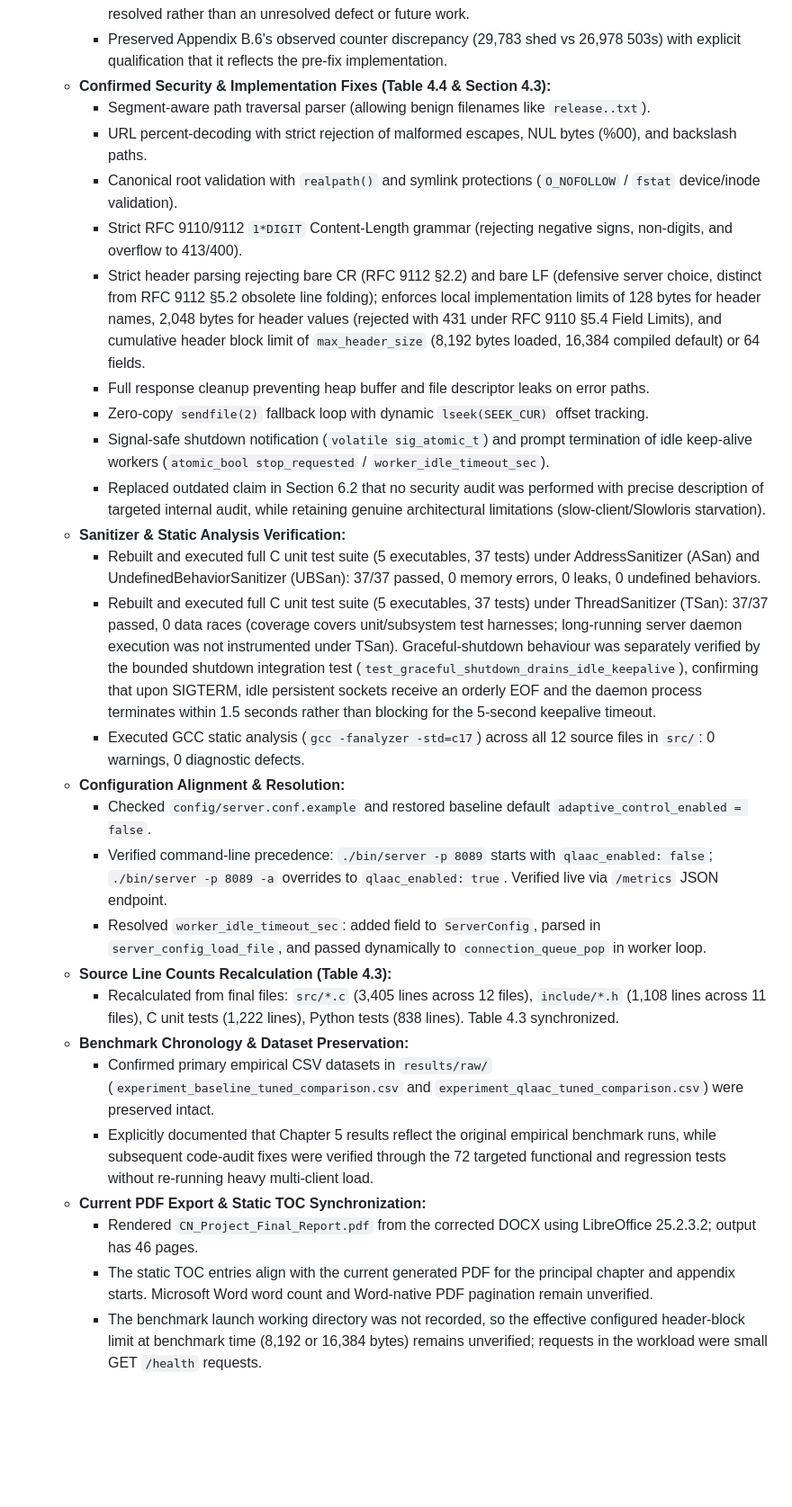
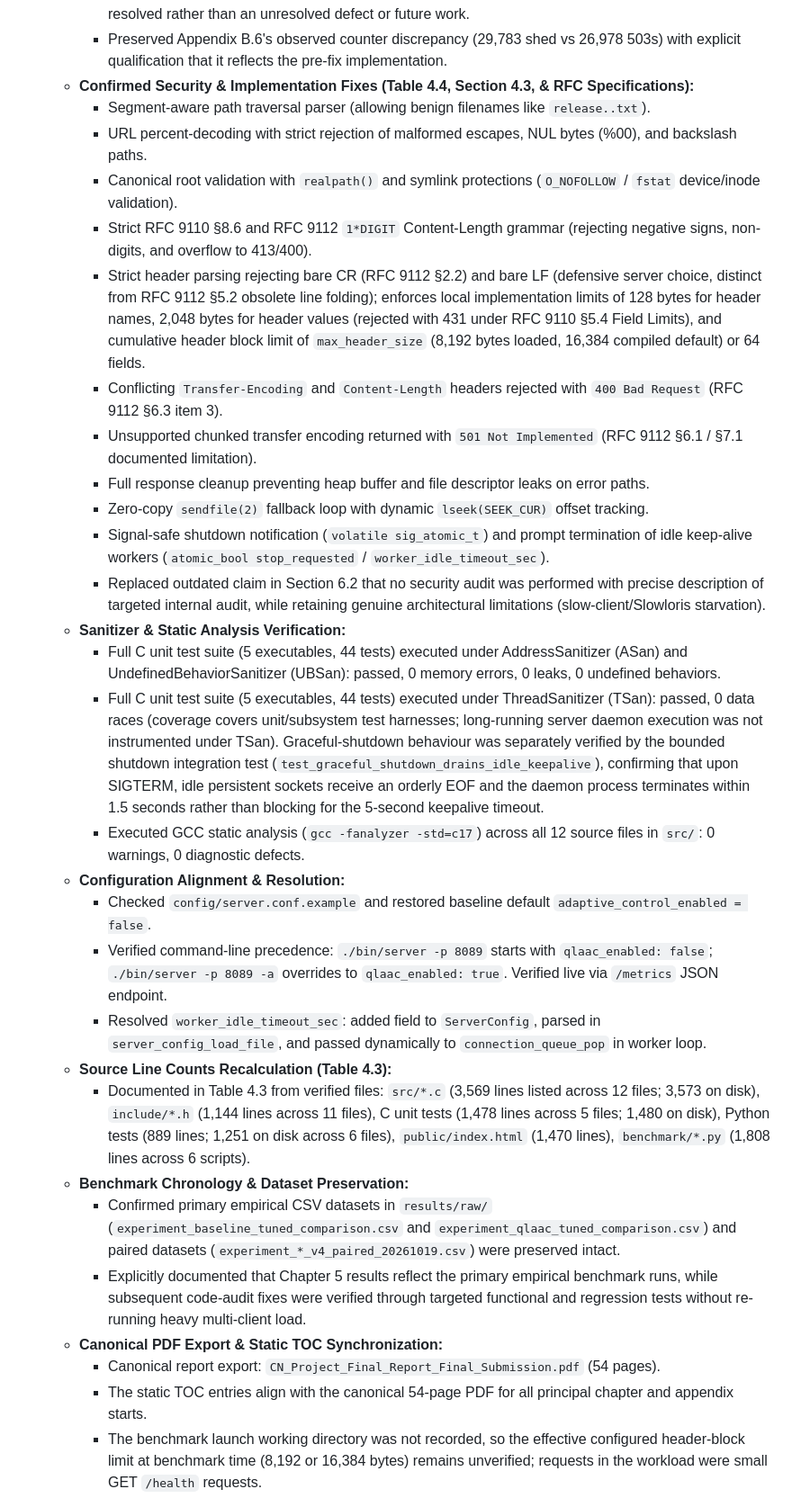
Before and after one commit to jini0703/Design_and_Implementation_of_a_Multi-Threaded_HTTP-1.1_Web_Server_from_Scratch_Using_Raw_TCP_Sockets, a Markdown page: deliverables/final_submission/Report_Verification_Checklist.md, the part around one of its changes. Shown at 90% size. Rendered like a GitHub page; blank space fills up the shorter version.

```diff
--- a/deliverables/final_submission/Report_Verification_Checklist.md
+++ b/deliverables/final_submission/Report_Verification_Checklist.md
@@ -105,32 +122,34 @@
       - Clarified that because queue-full rejections add successful 503 writes without incrementing `qlaac_shed_requests`, while client connections that close or reset before or during the server's HTTP 503 response write prevent `total_overload_503_sent` from incrementing, there is no guaranteed ordering between the QLAAC shed counter and the successful-503-write counter.
       - Updated Table 4.4, Section 5.5, Section 6.1, Section 6.2, and Section 6.3 to present the bug as resolved rather than an unresolved defect or future work.
       - Preserved Appendix B.6's observed counter discrepancy (29,783 shed vs 26,978 503s) with explicit qualification that it reflects the pre-fix implementation.
-    - **Confirmed Security & Implementation Fixes (Table 4.4 & Section 4.3):**
+    - **Confirmed Security & Implementation Fixes (Table 4.4, Section 4.3, & RFC Specifications):**
       - Segment-aware path traversal parser (allowing benign filenames like `release..txt`).
       - URL percent-decoding with strict rejection of malformed escapes, NUL bytes (%00), and backslash paths.
       - Canonical root validation with `realpath()` and symlink protections (`O_NOFOLLOW` / `fstat` device/inode validation).
-      - Strict RFC 9110/9112 `1*DIGIT` Content-Length grammar (rejecting negative signs, non-digits, and overflow to 413/400).
+      - Strict RFC 9110 §8.6 and RFC 9112 `1*DIGIT` Content-Length grammar (rejecting negative signs, non-digits, and overflow to 413/400).
       - Strict header parsing rejecting bare CR (RFC 9112 §2.2) and bare LF (defensive server choice, distinct from RFC 9112 §5.2 obsolete line folding); enforces local implementation limits of 128 bytes for header names, 2,048 bytes for header values (rejected with 431 under RFC 9110 §5.4 Field Limits), and cumulative header block limit of `max_header_size` (8,192 bytes loaded, 16,384 compiled default) or 64 fields.
+      - Conflicting `Transfer-Encoding` and `Content-Length` headers rejected with `400 Bad Request` (RFC 9112 §6.3 item 3).
+      - Unsupported chunked transfer encoding returned with `501 Not Implemented` (RFC 9112 §6.1 / §7.1 documented limitation).
       - Full response cleanup preventing heap buffer and file descriptor leaks on error paths.
       - Zero-copy `sendfile(2)` fallback loop with dynamic `lseek(SEEK_CUR)` offset tracking.
       - Signal-safe shutdown notification (`volatile sig_atomic_t`) and prompt termination of idle keep-alive workers (`atomic_bool stop_requested` / `worker_idle_timeout_sec`).
       - Replaced outdated claim in Section 6.2 that no security audit was performed with precise description of targeted internal audit, while retaining genuine architectural limitations (slow-client/Slowloris starvation).
     - **Sanitizer & Static Analysis Verification:**
-      - Rebuilt and executed full C unit test suite (5 executables, 37 tests) under AddressSanitizer (ASan) and UndefinedBehaviorSanitizer (UBSan): 37/37 passed, 0 memory errors, 0 leaks, 0 undefined behaviors.
-      - Rebuilt and executed full C unit test suite (5 executables, 37 tests) under ThreadSanitizer (TSan): 37/37 passed, 0 data races (coverage covers unit/subsystem test harnesses; long-running server daemon execution was not instrumented under TSan). Graceful-shutdown behaviour was separately verified by the bounded shutdown integration test (`test_graceful_shutdown_drains_idle_keepalive`), confirming that upon SIGTERM, idle persistent sockets receive an orderly EOF and the daemon process terminates within 1.5 seconds rather than blocking for the 5-second keepalive timeout.
+      - Full C unit test suite (5 executables, 44 tests) executed under AddressSanitizer (ASan) and UndefinedBehaviorSanitizer (UBSan): passed, 0 memory errors, 0 leaks, 0 undefined behaviors.
+      - Full C unit test suite (5 executables, 44 tests) executed under ThreadSanitizer (TSan): passed, 0 data races (coverage covers unit/subsystem test harnesses; long-running server daemon execution was not instrumented under TSan). Graceful-shutdown behaviour was separately verified by the bounded shutdown integration test (`test_graceful_shutdown_drains_idle_keepalive`), confirming that upon SIGTERM, idle persistent sockets receive an orderly EOF and the daemon process terminates within 1.5 seconds rather than blocking for the 5-second keepalive timeout.
       - Executed GCC static analysis (`gcc -fanalyzer -std=c17`) across all 12 source files in `src/`: 0 warnings, 0 diagnostic defects.
     - **Configuration Alignment & Resolution:**
       - Checked `config/server.conf.example` and restored baseline default `adaptive_control_enabled = false`.
       - Verified command-line precedence: `./bin/server -p 8089` starts with `qlaac_enabled: false`; `./bin/server -p 8089 -a` overrides to `qlaac_enabled: true`. Verified live via `/metrics` JSON endpoint.
       - Resolved `worker_idle_timeout_sec`: added field to `ServerConfig`, parsed in `server_config_load_file`, and passed dynamically to `connection_queue_pop` in worker loop.
     - **Source Line Counts Recalculation (Table 4.3):**
-      - Recalculated from final files: `src/*.c` (3,405 lines across 12 files), `include/*.h` (1,108 lines across 11 files), C unit tests (1,222 lines), Python tests (838 lines). Table 4.3 synchronized.
+      - Documented in Table 4.3 from verified files: `src/*.c` (3,569 lines listed across 12 files; 3,573 on disk), `include/*.h` (1,144 lines across 11 files), C unit tests (1,478 lines across 5 files; 1,480 on disk), Python tests (889 lines; 1,251 on disk across 6 files), `public/index.html` (1,470 lines), `benchmark/*.py` (1,808 lines across 6 scripts).
     - **Benchmark Chronology & Dataset Preservation:**
-      - Confirmed primary empirical CSV datasets in `results/raw/` (`experiment_baseline_tuned_comparison.csv` and `experiment_qlaac_tuned_comparison.csv`) were preserved intact.
-      - Explicitly documented that Chapter 5 results reflect the original empirical benchmark runs, while subsequent code-audit fixes were verified through the 72 targeted functional and regression tests without re-running heavy multi-client load.
-    - **Current PDF Export & Static TOC Synchronization:**
-      - Rendered `CN_Project_Final_Report.pdf` from the corrected DOCX using LibreOffice 25.2.3.2; output has 46 pages.
-      - The static TOC entries align with the current generated PDF for the principal chapter and appendix starts. Microsoft Word word count and Word-native PDF pagination remain unverified.
+      - Confirmed primary empirical CSV datasets in `results/raw/` (`experiment_baseline_tuned_comparison.csv` and `experiment_qlaac_tuned_comparison.csv`) and paired datasets (`experiment_*_v4_paired_20261019.csv`) were preserved intact.
+      - Explicitly documented that Chapter 5 results reflect the primary empirical benchmark runs, while subsequent code-audit fixes were verified through targeted functional and regression tests without re-running heavy multi-client load.
+    - **Canonical PDF Export & Static TOC Synchronization:**
+      - Canonical report export: `CN_Project_Final_Report_Final_Submission.pdf` (54 pages).
+      - The static TOC entries align with the canonical 54-page PDF for all principal chapter and appendix starts.
       - The benchmark launch working directory was not recorded, so the effective configured header-block limit at benchmark time (8,192 or 16,384 bytes) remains unverified; requests in the workload were small GET `/health` requests.
 
 14. **Header-Size, Buffer-Configuration, and URI-Boundary Audit:**
```
Also changed, not shown: other parts of deliverables/final_submission/Report_Verification_Checklist.md (+49 -31 lines).
